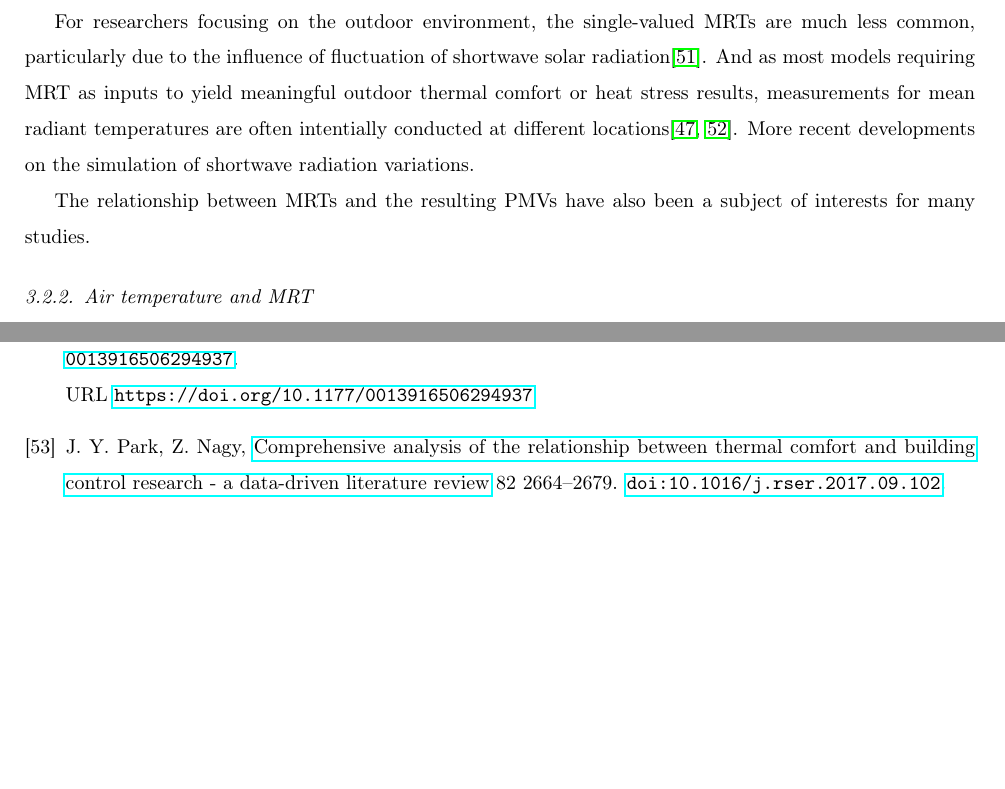
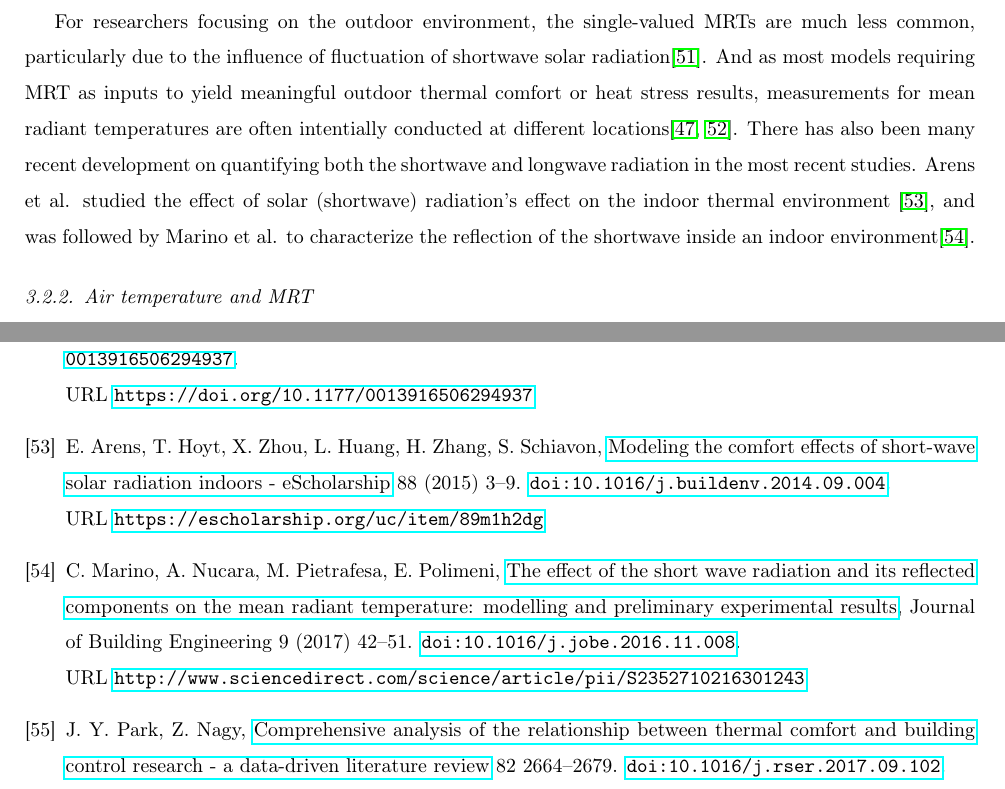
Before and after one commit to clementinec/Toperative, a LaTeX paper (all.tex, which reads 3_2simp_envi.tex): two parts of pages 15 and 23 of 25 before the commit and two parts of pages 15 and 23 of 26 after it, joined at a grey line, cut so that both start at the same text, the shorter picture padded with empty space. Compiled offline with pdfLaTeX.

```diff
--- a/3_2simp_envi.tex
+++ b/3_2simp_envi.tex
@@ -28,9 +28,8 @@
     %Simulation methods when obtaining MRT（CBE MRT tool)
     Existing tools that evaluates the spatial variation of MRTs are also very rare. On the simulation side, the most common building simulation engines such as EnergyPlus \cite{energyplus_engineering_2013} do account for the temperature variations and calculate the respective view factors, but still remains to assess the mean radiant temperature as a single node inside a specific thermal zone despite accounting for the surrounding surface temperatures and their respective view factors. More recently, the Center for the Built Environment published a Spatial Thermal Comfort Tool \cite{arens_modeling_2015} that focuses on the spatial resolution of mean radiant temperature, which calculates both the spatial MRT and the corresponding PMV assuming constant inputs from the other five parameters ($T_a, v_a, RH, clo, M$).
 
-    For researchers focusing on the outdoor environment, the single-valued MRTs are much less common, particularly due to the influence of fluctuation of shortwave solar radiation\cite{middel_sky_2017}. And as most models requiring MRT as inputs to yield meaningful outdoor thermal comfort or heat stress results, measurements for mean radiant temperatures are often intentially conducted at different locations\cite{thorsson_different_2007,thorsson_thermal_2007}. More recent developments on the simulation of shortwave radiation variations.
-
-    The relationship between MRTs and the resulting PMVs have also been a subject of interests for many studies.
+    For researchers focusing on the outdoor environment, the single-valued MRTs are much less common, particularly due to the influence of fluctuation of shortwave solar radiation\cite{middel_sky_2017}. And as most models requiring MRT as inputs to yield meaningful outdoor thermal comfort or heat stress results, measurements for mean radiant temperatures are often intentially conducted at different locations\cite{thorsson_different_2007,thorsson_thermal_2007}. There has also been many recent development on quantifying both the shortwave and longwave radiation in the most recent studies. Arens et al. studied the effect of solar (shortwave) radiation's effect on the indoor thermal environment \cite{arens_modeling_2015-1}, and was followed by Marino et al. to characterize the reflection of the shortwave inside an indoor environment\cite{marino_effect_2017}.
+    % The relationship between MRTs and the resulting PMVs have also been a subject of interests for many studies. According to
 \subsubsection{Air temperature and MRT}
         Aside from assuming that mean radiant temperatures can be treated as a homogeneous parameter for an indoor environment, another very common simplification is to consider mean radiant temperature the equivalent of air temperature\cite{kantor_most_2011}(Langer, 2013; matzarakis 2008).
                 Cases where this assumption might be true.
```
Also changed, not shown: 4_1_Objective.tex (+1 -1 lines), all.bbl, all.pdf, 8 other files.
